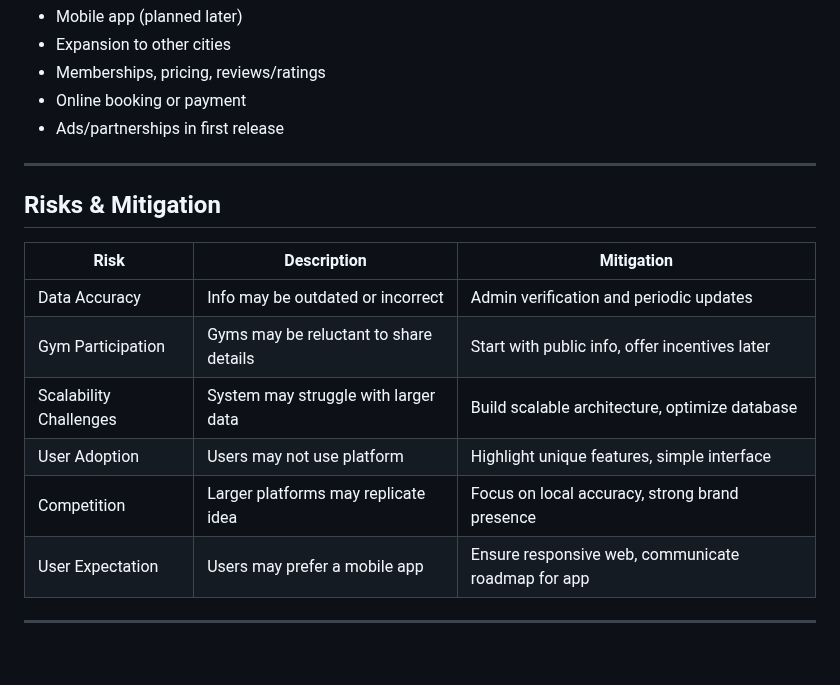
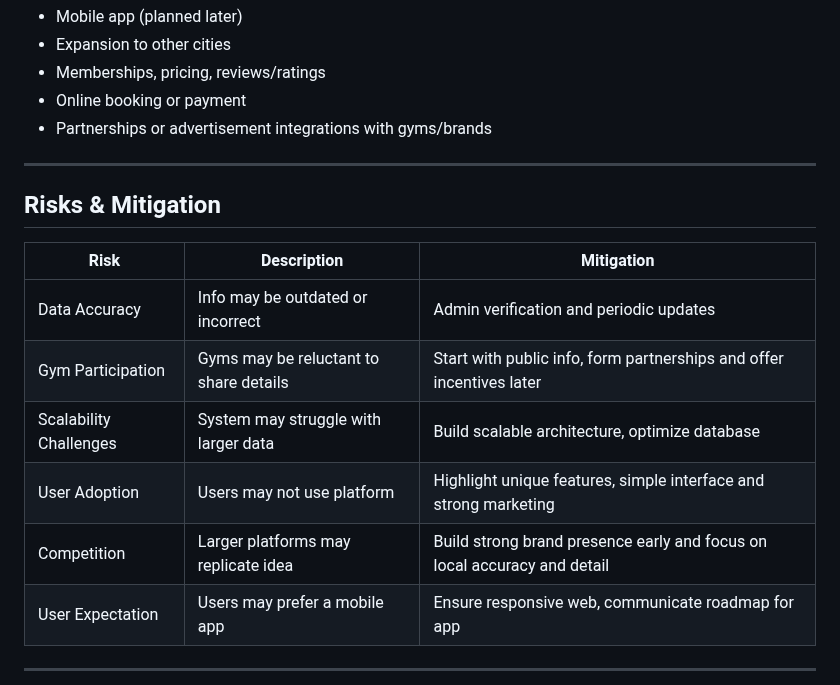
Before and after one commit to Bushraalshulail/Portfolio-, a Markdown page: Stage2/README.md, the part around one of its changes. GitHub-like rendering; blank space fills up the shorter version.

```diff
--- a/Stage2/README.md
+++ b/Stage2/README.md
@@ -64,7 +48,7 @@ Simplify selecting a gym in Riyadh by providing clear, accurate information on f
 - Expansion to other cities
 - Memberships, pricing, reviews/ratings
 - Online booking or payment
-- Ads/partnerships in first release
+- Partnerships or advertisement integrations with gyms/brands
 
 ---
 
@@ -73,10 +57,10 @@ Simplify selecting a gym in Riyadh by providing clear, accurate information on f
 | Risk                    | Description                                   | Mitigation                                               |
 |-------------------------|-----------------------------------------------|---------------------------------------------------------|
 | Data Accuracy           | Info may be outdated or incorrect            | Admin verification and periodic updates               |
-| Gym Participation       | Gyms may be reluctant to share details       | Start with public info, offer incentives later        |
+| Gym Participation       | Gyms may be reluctant to share details       | Start with public info, form partnerships and offer incentives later   |
 | Scalability Challenges  | System may struggle with larger data         | Build scalable architecture, optimize database        |
-| User Adoption           | Users may not use platform                    | Highlight unique features, simple interface           |
-| Competition             | Larger platforms may replicate idea          | Focus on local accuracy, strong brand presence        |
+| User Adoption           | Users may not use platform                    | Highlight unique features, simple interface and strong marketing   |
+| Competition             | Larger platforms may replicate idea          | Build strong brand presence early and focus on local accuracy and detail   |
 | User Expectation        | Users may prefer a mobile app                 | Ensure responsive web, communicate roadmap for app    |
 
 ---
```
Also changed, not shown: other parts of Stage2/README.md (+13 -29 lines).
